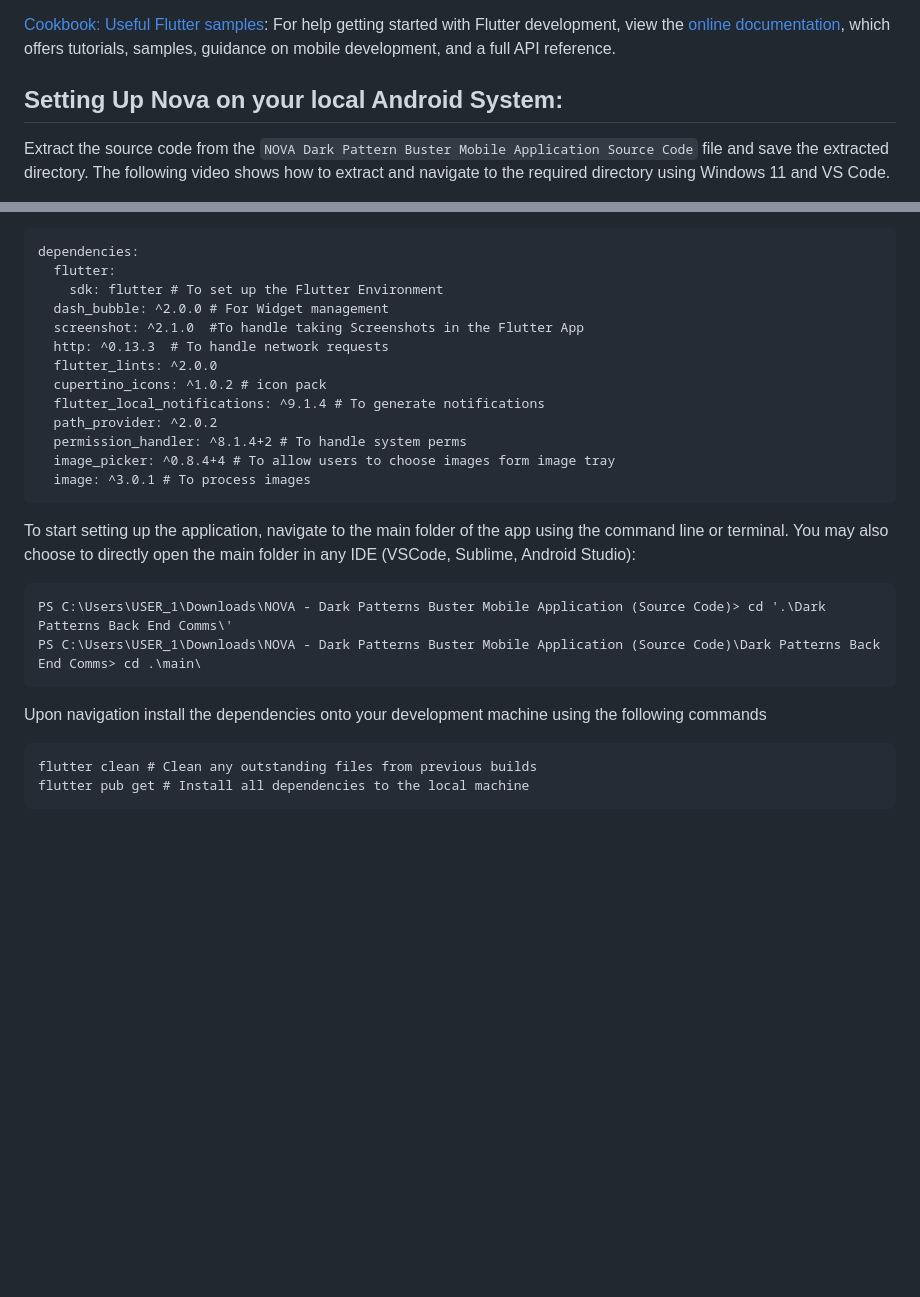
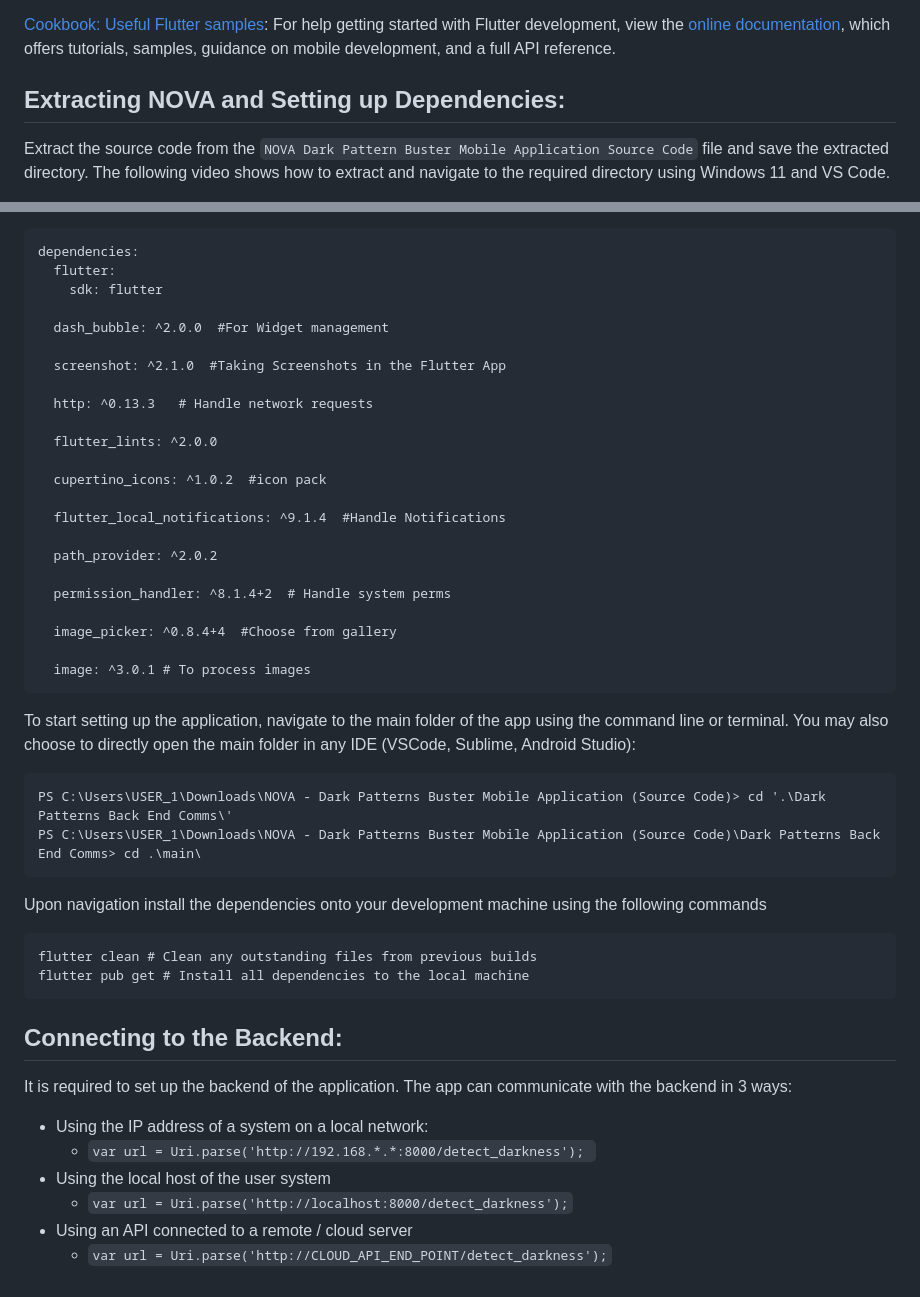
Before and after one commit to Arshad-Ali-1a/DPBH, a Markdown page: Mobile Documentation/readme.md, 2 parts joined by grey strips. GitHub-like rendering; blank space fills up the shorter version.

````diff
--- a/Mobile Documentation/readme.md
+++ b/Mobile Documentation/readme.md
@@ -14,7 +14,7 @@ For help getting started with Flutter development, view the
 [online documentation](https://docs.flutter.dev/), which offers tutorials,
 samples, guidance on mobile development, and a full API reference.
 
-## Setting Up Nova on your local Android System:
+## Extracting NOVA and Setting up Dependencies:
 Extract the source code from the `NOVA Dark Pattern Buster Mobile Application Source Code` file and save the extracted directory. The following video shows how to extract and navigate to the required directory using Windows 11 and VS Code.
 
 https://github.com/PreranaYekkele/DPBH/assets/95875573/04b950f1-39d9-4db7-8a4e-e7124f71f911
@@ -40,16 +40,26 @@ The files of interest are as follows:
 ```
 dependencies:
   flutter:
-    sdk: flutter # To set up the Flutter Environment
-  dash_bubble: ^2.0.0 # For Widget management
-  screenshot: ^2.1.0  #To handle taking Screenshots in the Flutter App
-  http: ^0.13.3  # To handle network requests
+    sdk: flutter
+
+  dash_bubble: ^2.0.0  #For Widget management
+
+  screenshot: ^2.1.0  #Taking Screenshots in the Flutter App
+
+  http: ^0.13.3   # Handle network requests
+
   flutter_lints: ^2.0.0
-  cupertino_icons: ^1.0.2 # icon pack
-  flutter_local_notifications: ^9.1.4 # To generate notifications
+
+  cupertino_icons: ^1.0.2  #icon pack
+
+  flutter_local_notifications: ^9.1.4  #Handle Notifications
+
   path_provider: ^2.0.2
-  permission_handler: ^8.1.4+2 # To handle system perms
-  image_picker: ^0.8.4+4 # To allow users to choose images form image tray
+
+  permission_handler: ^8.1.4+2  # Handle system perms
+
+  image_picker: ^0.8.4+4  #Choose from gallery
+
   image: ^3.0.1 # To process images
 ```
 
@@ -66,3 +76,11 @@ Upon navigation install the dependencies onto your development machine using the
 flutter clean # Clean any outstanding files from previous builds
 flutter pub get # Install all dependencies to the local machine
 ```
+## Connecting to the Backend:
+It is required to set up the backend of the application. The app can communicate with the backend in 3 ways:
+- Using the IP address of a system on a local network:
+  - `var url = Uri.parse('http://192.168.*.*:8000/detect_darkness'); `
+- Using the local host of the user system
+  - `var url = Uri.parse('http://localhost:8000/detect_darkness');`
+- Using an API connected to a remote / cloud server
+  - `var url = Uri.parse('http://CLOUD_API_END_POINT/detect_darkness');`
````
